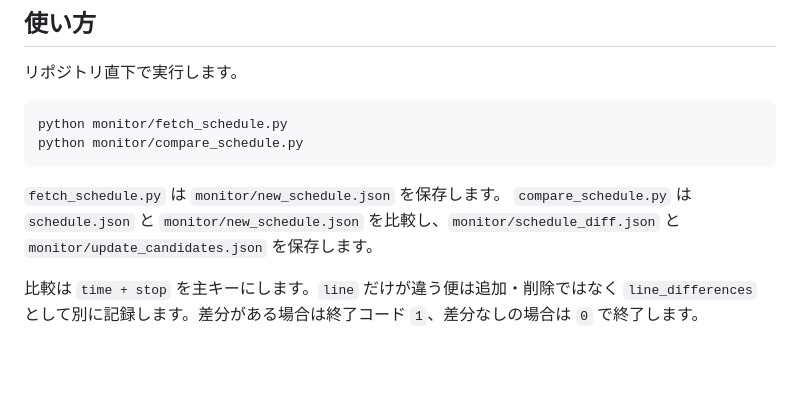
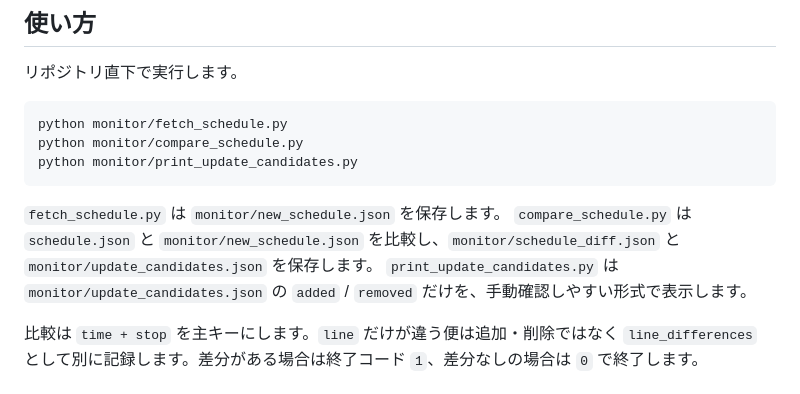
Before and after one commit to yuki80180/bus-widget-api, a Markdown page: monitor/README.md, the part around the change. Rendered like a GitHub page; blank space fills up the shorter version.

Commit message:
Document update candidate printer

````diff
--- a/monitor/README.md
+++ b/monitor/README.md
@@ -9,10 +9,12 @@
 ```bash
 python monitor/fetch_schedule.py
 python monitor/compare_schedule.py
+python monitor/print_update_candidates.py
 ```
 
 `fetch_schedule.py` は `monitor/new_schedule.json` を保存します。
 `compare_schedule.py` は `schedule.json` と `monitor/new_schedule.json` を比較し、`monitor/schedule_diff.json` と `monitor/update_candidates.json` を保存します。
+`print_update_candidates.py` は `monitor/update_candidates.json` の `added` / `removed` だけを、手動確認しやすい形式で表示します。
 
 比較は `time + stop` を主キーにします。`line` だけが違う便は追加・削除ではなく `line_differences` として別に記録します。差分がある場合は終了コード `1`、差分なしの場合は `0` で終了します。
 
````
